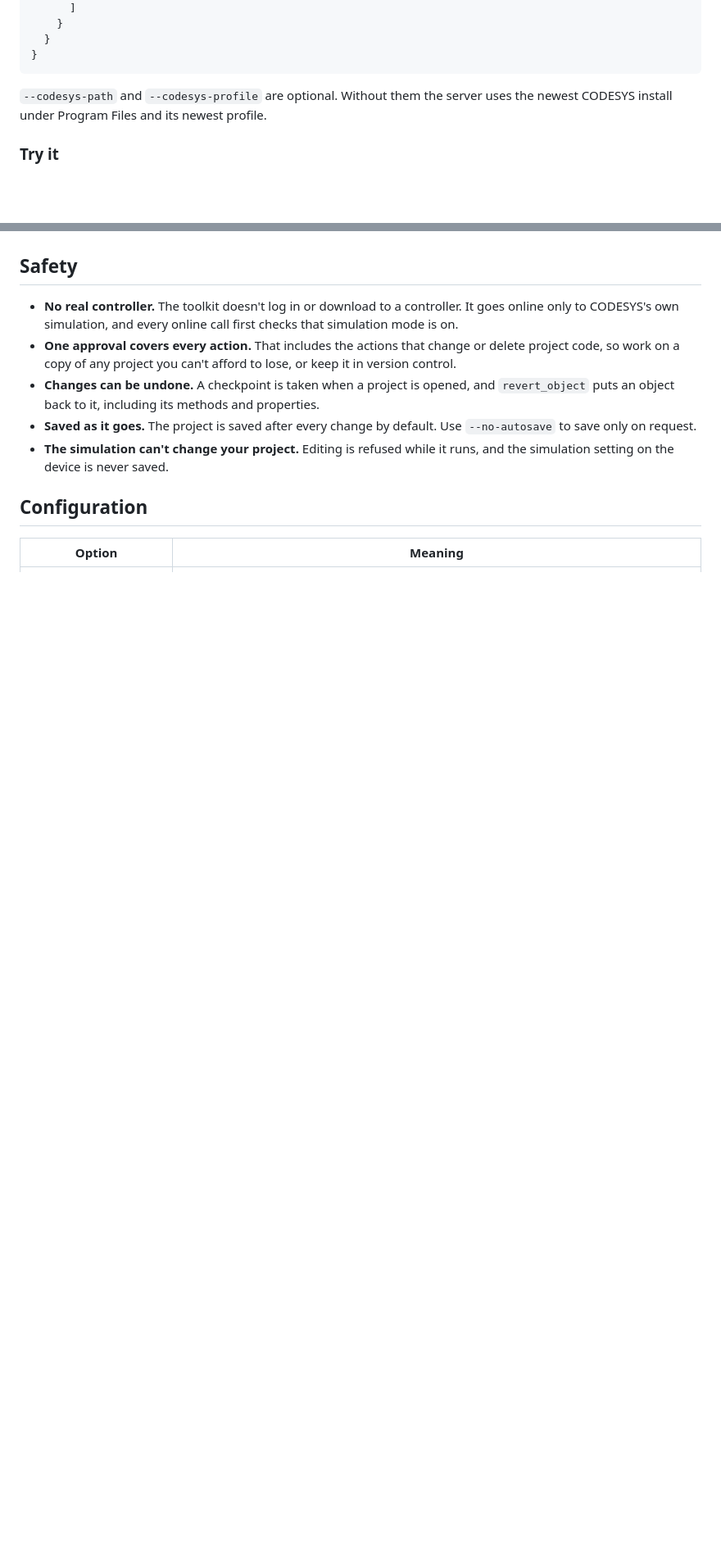
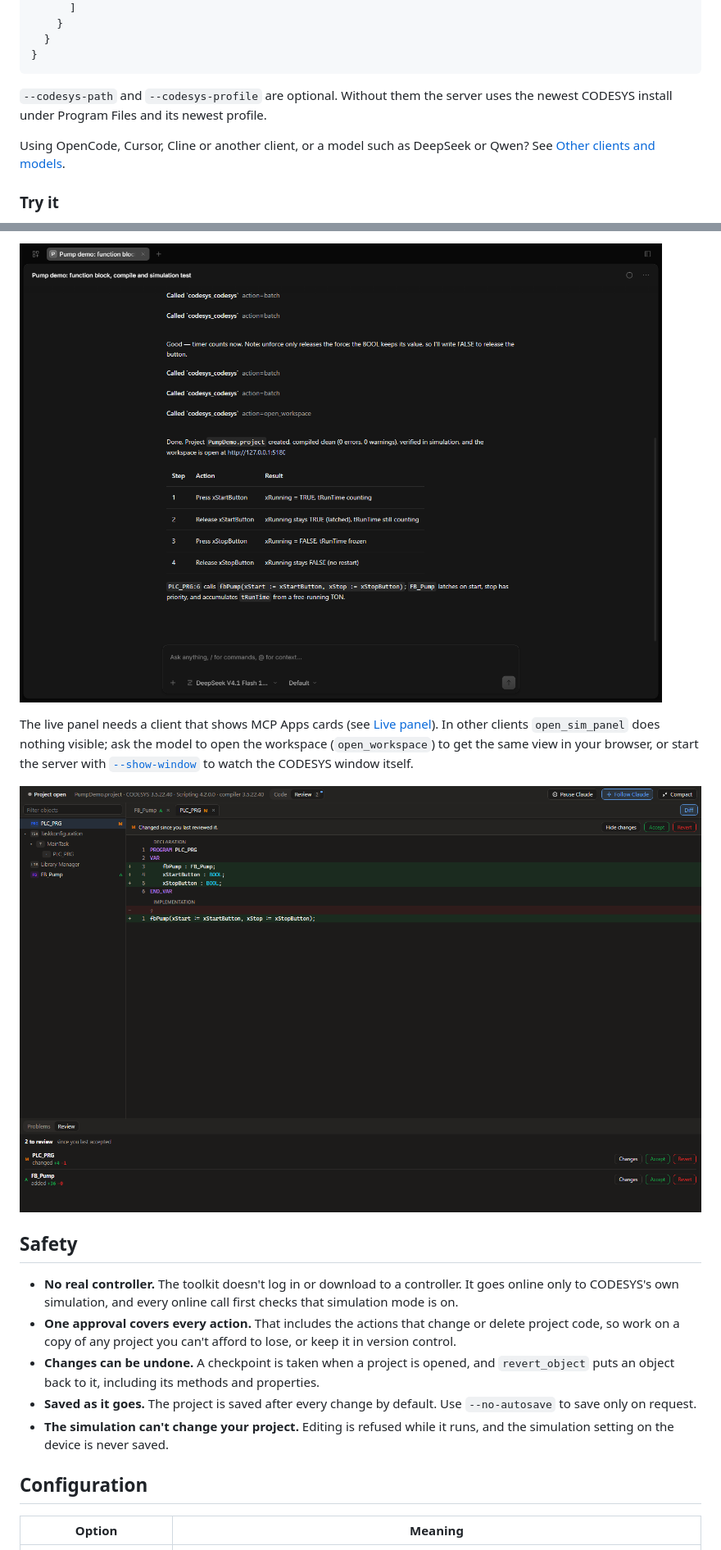
Before and after one commit to johannesPettersson80/codesys-mcp-toolkit, a Markdown page: README.md, 2 parts joined by grey strips. Shown at 82% size. GitHub-like rendering; pictures changed too: docs/images/opencode-session.png (added), docs/images/workspace-review.png (added); blank space fills up the shorter version.

```diff
--- a/README.md
+++ b/README.md
@@ -79,6 +81,9 @@ Claude Desktop:
 `--codesys-path` and `--codesys-profile` are optional. Without them the server
 uses the newest CODESYS install under Program Files and its newest profile.
 
+Using OpenCode, Cursor, Cline or another client, or a model such as DeepSeek or
+Qwen? See [Other clients and models](#other-clients-and-models).
+
 ### Try it
 
 > Create a project called `BlinkDemo.project`. Add a function block that toggles
@@ -136,3 +183,13 @@ the browser never opens by itself.
+![OpenCode with DeepSeek V4.1 Flash: a pump function block written, compiled and tested in CODESYS's simulation](docs/images/opencode-session.png)
+
+The live panel needs a client that shows MCP Apps cards (see
+[Live panel](#live-panel)). In other clients `open_sim_panel` does nothing
+visible; ask the model to open the workspace (`open_workspace`) to get the same
+view in your browser, or start the server with
+[`--show-window`](#watch-it-in-the-codesys-window) to watch the CODESYS window
+itself.
+
+![The workspace in the browser after the OpenCode session: PLC_PRG's changes, and the review list with Accept and Revert for each object](docs/images/workspace-review.png)
 
 ## Safety
 
```
Also changed, not shown: other parts of README.md (+71 -4 lines), CHANGELOG.md (+15 -0 lines), README.zh-CN.md (added, +191 -0 lines), docs/images/claude-and-codesys.png (added), docs/images/codesys-window.png (added), 9 other files.
